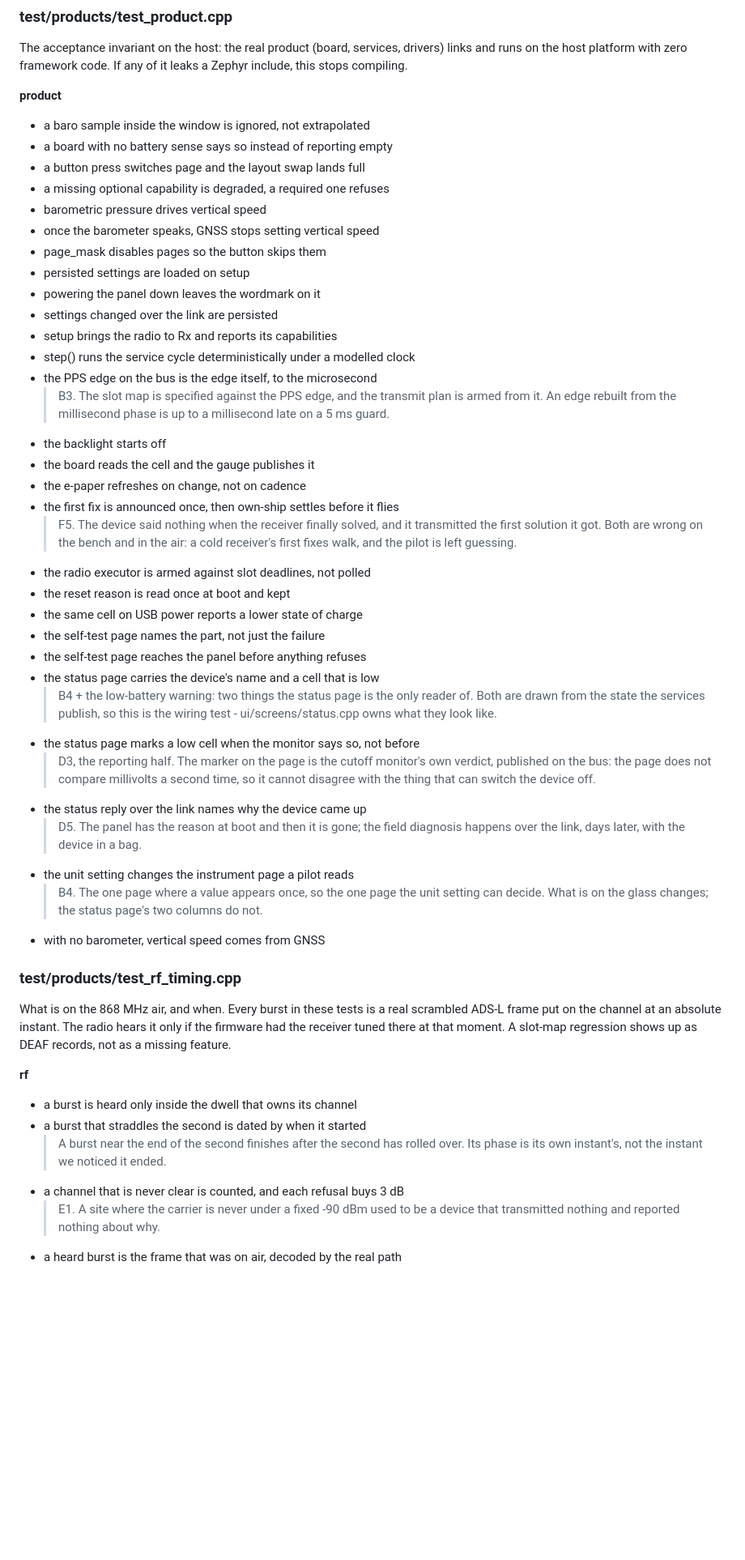
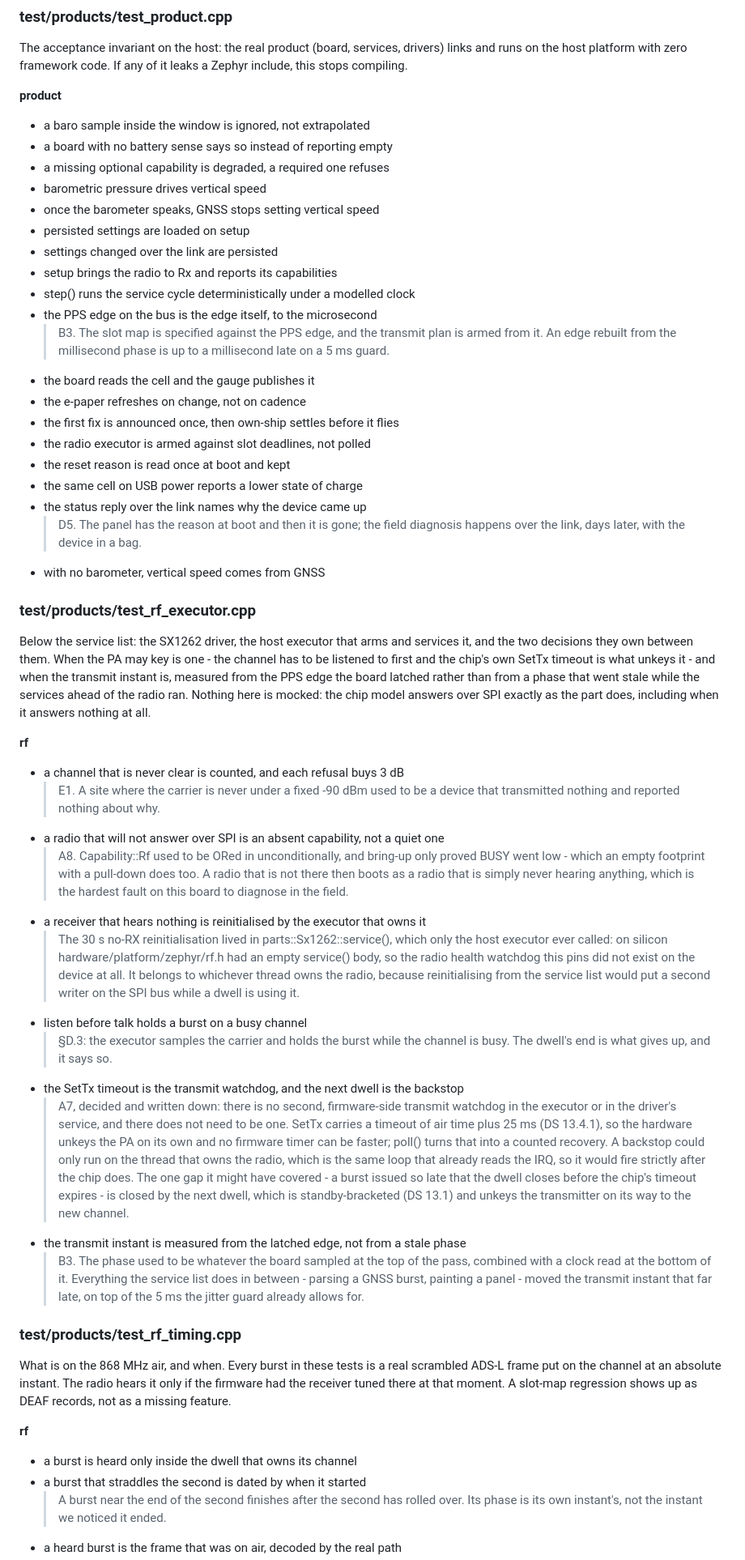
Before and after one commit to skyblip-eu/skyblip, a Markdown page: docs/BEHAVIOR.md, the part around one of its changes. Shown at 81% size. GitHub-like rendering; blank space fills up the shorter version.

```diff
--- a/docs/BEHAVIOR.md
+++ b/docs/BEHAVIOR.md
@@ -584,37 +627,43 @@ The acceptance invariant on the host: the real product (board, services, drivers
 
 - a baro sample inside the window is ignored, not extrapolated
 - a board with no battery sense says so instead of reporting empty
-- a button press switches page and the layout swap lands full
 - a missing optional capability is degraded, a required one refuses
 - barometric pressure drives vertical speed
 - once the barometer speaks, GNSS stops setting vertical speed
-- page_mask disables pages so the button skips them
 - persisted settings are loaded on setup
-- powering the panel down leaves the wordmark on it
 - settings changed over the link are persisted
 - setup brings the radio to Rx and reports its capabilities
 - step() runs the service cycle deterministically under a modelled clock
 - the PPS edge on the bus is the edge itself, to the microsecond
   > B3. The slot map is specified against the PPS edge, and the transmit plan is armed from it. An edge rebuilt from the millisecond phase is up to a millisecond late on a 5 ms guard.
-- the backlight starts off
 - the board reads the cell and the gauge publishes it
 - the e-paper refreshes on change, not on cadence
 - the first fix is announced once, then own-ship settles before it flies
-  > F5. The device said nothing when the receiver finally solved, and it transmitted the first solution it got. Both are wrong on the bench and in the air: a cold receiver's first fixes walk, and the pilot is left guessing.
 - the radio executor is armed against slot deadlines, not polled
 - the reset reason is read once at boot and kept
 - the same cell on USB power reports a lower state of charge
-- the self-test page names the part, not just the failure
-- the self-test page reaches the panel before anything refuses
-- the status page carries the device's name and a cell that is low
-  > B4 + the low-battery warning: two things the status page is the only reader of. Both are drawn from the state the services publish, so this is the wiring test - ui/screens/status.cpp owns what they look like.
-- the status page marks a low cell when the monitor says so, not before
-  > D3, the reporting half. The marker on the page is the cutoff monitor's own verdict, published on the bus: the page does not compare millivolts a second time, so it cannot disagree with the thing that can switch the device off.
 - the status reply over the link names why the device came up
   > D5. The panel has the reason at boot and then it is gone; the field diagnosis happens over the link, days later, with the device in a bag.
-- the unit setting changes the instrument page a pilot reads
-  > B4. The one page where a value appears once, so the one page the unit setting can decide. What is on the glass changes; the status page's two columns do not.
 - with no barometer, vertical speed comes from GNSS
+
+### test/products/test_rf_executor.cpp
+
+Below the service list: the SX1262 driver, the host executor that arms and services it, and the two decisions they own between them. When the PA may key is one - the channel has to be listened to first and the chip's own SetTx timeout is what unkeys it - and when the transmit instant is, measured from the PPS edge the board latched rather than from a phase that went stale while the services ahead of the radio ran. Nothing here is mocked: the chip model answers over SPI exactly as the part does, including when it answers nothing at all.
+
+**rf**
+
+- a channel that is never clear is counted, and each refusal buys 3 dB
+  > E1. A site where the carrier is never under a fixed -90 dBm used to be a device that transmitted nothing and reported nothing about why.
+- a radio that will not answer over SPI is an absent capability, not a quiet one
+  > A8. Capability::Rf used to be ORed in unconditionally, and bring-up only proved BUSY went low - which an empty footprint with a pull-down does too. A radio that is not there then boots as a radio that is simply never hearing anything, which is the hardest fault on this board to diagnose in the field.
+- a receiver that hears nothing is reinitialised by the executor that owns it
+  > The 30 s no-RX reinitialisation lived in parts::Sx1262::service(), which only the host executor ever called: on silicon hardware/platform/zephyr/rf.h had an empty service() body, so the radio health watchdog this pins did not exist on the device at all. It belongs to whichever thread owns the radio, because reinitialising from the service list would put a second writer on the SPI bus while a dwell is using it.
+- listen before talk holds a burst on a busy channel
+  > §D.3: the executor samples the carrier and holds the burst while the channel is busy. The dwell's end is what gives up, and it says so.
+- the SetTx timeout is the transmit watchdog, and the next dwell is the backstop
+  > A7, decided and written down: there is no second, firmware-side transmit watchdog in the executor or in the driver's service, and there does not need to be one. SetTx carries a timeout of air time plus 25 ms (DS 13.4.1), so the hardware unkeys the PA on its own and no firmware timer can be faster; poll() turns that into a counted recovery. A backstop could only run on the thread that owns the radio, which is the same loop that already reads the IRQ, so it would fire strictly after the chip does. The one gap it might have covered - a burst issued so late that the dwell closes before the chip's timeout expires - is closed by the next dwell, which is standby-bracketed (DS 13.1) and unkeys the transmitter on its way to the new channel.
+- the transmit instant is measured from the latched edge, not from a stale phase
+  > B3. The phase used to be whatever the board sampled at the top of the pass, combined with a clock read at the bottom of it. Everything the service list does in between - parsing a GNSS burst, painting a panel - moved the transmit instant that far late, on top of the 5 ms the jitter guard already allows for.
 
 ### test/products/test_rf_timing.cpp
 
@@ -625,6 +674,4 @@ What is on the 868 MHz air, and when. Every burst in these tests is a real scram
 - a burst is heard only inside the dwell that owns its channel
 - a burst that straddles the second is dated by when it started
   > A burst near the end of the second finishes after the second has rolled over. Its phase is its own instant's, not the instant we noticed it ended.
-- a channel that is never clear is counted, and each refusal buys 3 dB
-  > E1. A site where the carrier is never under a fixed -90 dBm used to be a device that transmitted nothing and reported nothing about why.
 - a heard burst is the frame that was on air, decoded by the real path
```
Also changed, not shown: other parts of docs/BEHAVIOR.md (+66 -14 lines).
